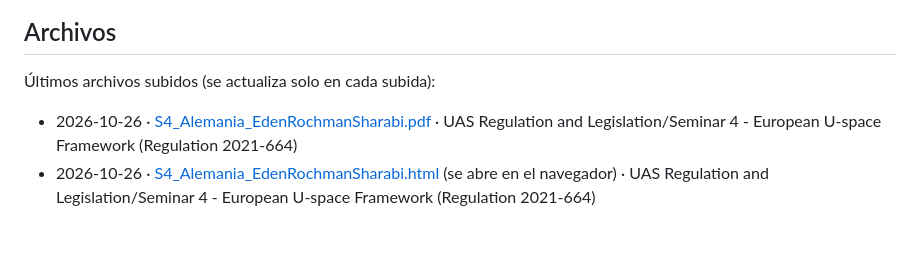
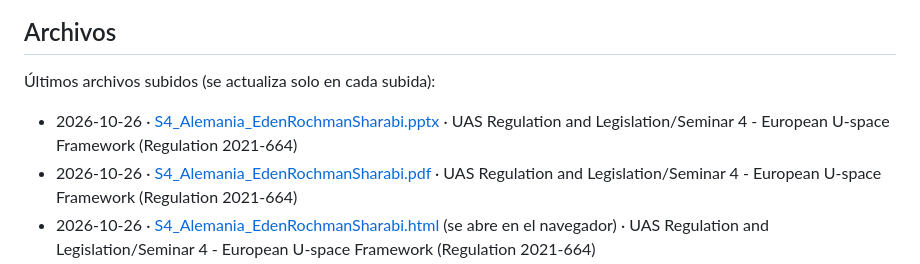
Before and after one commit to EdenRochmanSharabi/Master-Sistemas-Aeronaves-No-Tripuladas-UPV, a Markdown page: README.md, the part around the change. Drawn GitHub-style; blank space fills up the shorter version.

Commit message:
Actualizar lista de archivos del README

```diff
--- a/README.md
+++ b/README.md
@@ -6,6 +6,7 @@ Apuntes de Eden R.S. para el máster de la Universitat Politècnica de València
 
 Últimos archivos subidos (se actualiza solo en cada subida):
 
+- 2026-10-26 · [S4_Alemania_EdenRochmanSharabi.pptx](<UAS Regulation and Legislation/Seminar 4 - European U-space Framework (Regulation 2021-664)/S4_Alemania_EdenRochmanSharabi.pptx>) · UAS Regulation and Legislation/Seminar 4 - European U-space Framework (Regulation 2021-664)
 - 2026-10-26 · [S4_Alemania_EdenRochmanSharabi.pdf](<UAS Regulation and Legislation/Seminar 4 - European U-space Framework (Regulation 2021-664)/S4_Alemania_EdenRochmanSharabi.pdf>) · UAS Regulation and Legislation/Seminar 4 - European U-space Framework (Regulation 2021-664)
 - 2026-10-26 · [S4_Alemania_EdenRochmanSharabi.html](https://edenrochmansharabi.github.io/Master-Sistemas-Aeronaves-No-Tripuladas-UPV/UAS%20Regulation%20and%20Legislation/Seminar%204%20-%20European%20U-space%20Framework%20%28Regulation%202021-664%29/S4_Alemania_EdenRochmanSharabi.html) (se abre en el navegador) · UAS Regulation and Legislation/Seminar 4 - European U-space Framework (Regulation 2021-664)
 - 2026-10-14 · [presentacion_autonoma.html](https://edenrochmansharabi.github.io/Master-Sistemas-Aeronaves-No-Tripuladas-UPV/Research%20Group/presentacion_autonoma.html) (se abre en el navegador) · Research Group
```
